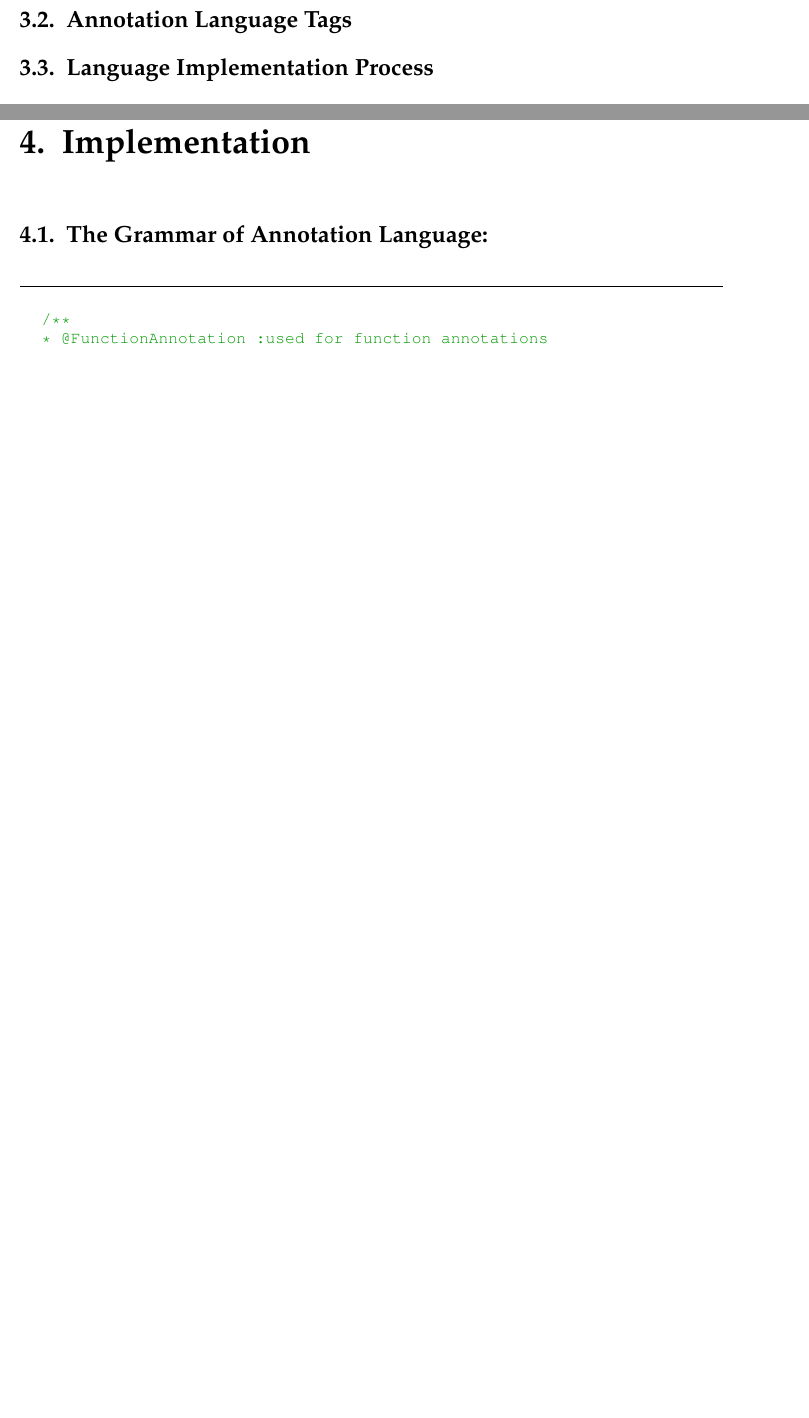
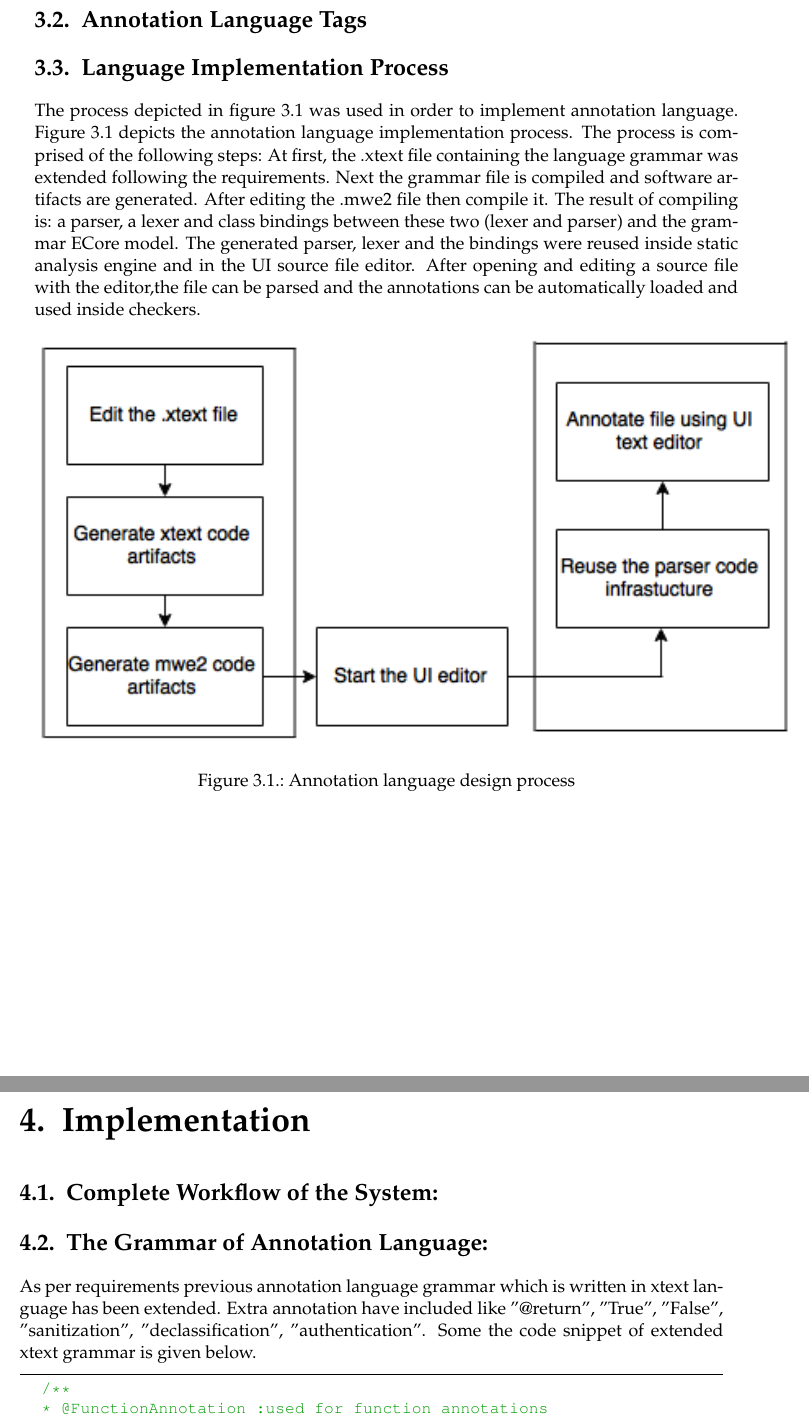
Before and after one commit to adnanrabbi03646555/ThesisWriting, a LaTeX thesis (Master_ThesisTemplate/main.tex, which reads Master_ThesisTemplate/chapters/ChallengesandAnnotationLanguageExtension.tex, Master_ThesisTemplate/chapters/Implementation.tex): two parts of pages 25 and 27 of 39 before the commit and two parts of pages 26 and 27 of 41 after it, joined at a grey line, cut so that both start at the same text, the shorter picture padded with empty space. Compiled offline with pdfLaTeX; an older LaTeX class or package is replaced by its successor.

Commit message:
29_08_15

```diff
--- a/Master_ThesisTemplate/chapters/ChallengesandAnnotationLanguageExtension.tex
+++ b/Master_ThesisTemplate/chapters/ChallengesandAnnotationLanguageExtension.tex
@@ -23,3 +23,15 @@ xTend, ANTLR and .mwe2 files. To parse other programming languages as well this
 
 
 \section{Language Implementation Process}
+
+The process depicted in figure 3.1 was used in order to
+implement annotation language. Figure 3.1 depicts the
+annotation language implementation process. The process is
+comprised of the following steps: At first, the .xtext file
+containing the language grammar was extended following the requirements. Next the grammar file is compiled and software
+artifacts are generated. After editing the .mwe2 file then compile it. The result of compiling is: a parser, a lexer and class bindings between these two (lexer and parser) and the grammar ECore model. The generated parser, lexer and the bindings were reused inside static analysis engine and in the UI source file editor. After opening and editing a source file with the editor,the file can be parsed and the annotations can be automatically loaded and used inside checkers.
+\begin{figure}[htbp]
+	\centering
+	\includegraphics{styles/Language_Design_Process.png}
+	\caption{Annotation language design process}
+\end{figure}
--- a/Master_ThesisTemplate/chapters/Implementation.tex
+++ b/Master_ThesisTemplate/chapters/Implementation.tex
@@ -1,9 +1,14 @@
 \chapter{Implementation}
+
+\section{Complete Workflow of the System:}
+
+
 
 
 \section{The Grammar of Annotation Language:}
+
+As per requirements previous annotation language grammar which is written in xtext language has been extended. Extra annotation have included like "@return", "True", "False", "sanitization", "declassification", "authentication". Some the code snippet of extended xtext grammar is given below.
 \begin{lstlisting}
-
 	/**
 	* @FunctionAnnotation :used for function annotations
 	*/
```
Also changed, not shown: Master_ThesisTemplate/chapters/BackgroundInformation.tex (+6 -1 lines), Master_ThesisTemplate/main.pdf, Master_ThesisTemplate/styles/Error_trace_path.jpg (added), Master_ThesisTemplate/styles/FunctionCallMissing.png (added), Master_ThesisTemplate/styles/Language_Design_Process.png (added), Master_ThesisTemplate/styles/field_of_simulation.png (added), Master_ThesisTemplate/chapters/Implementation.tex (7 more changed lines), 5 other files.
